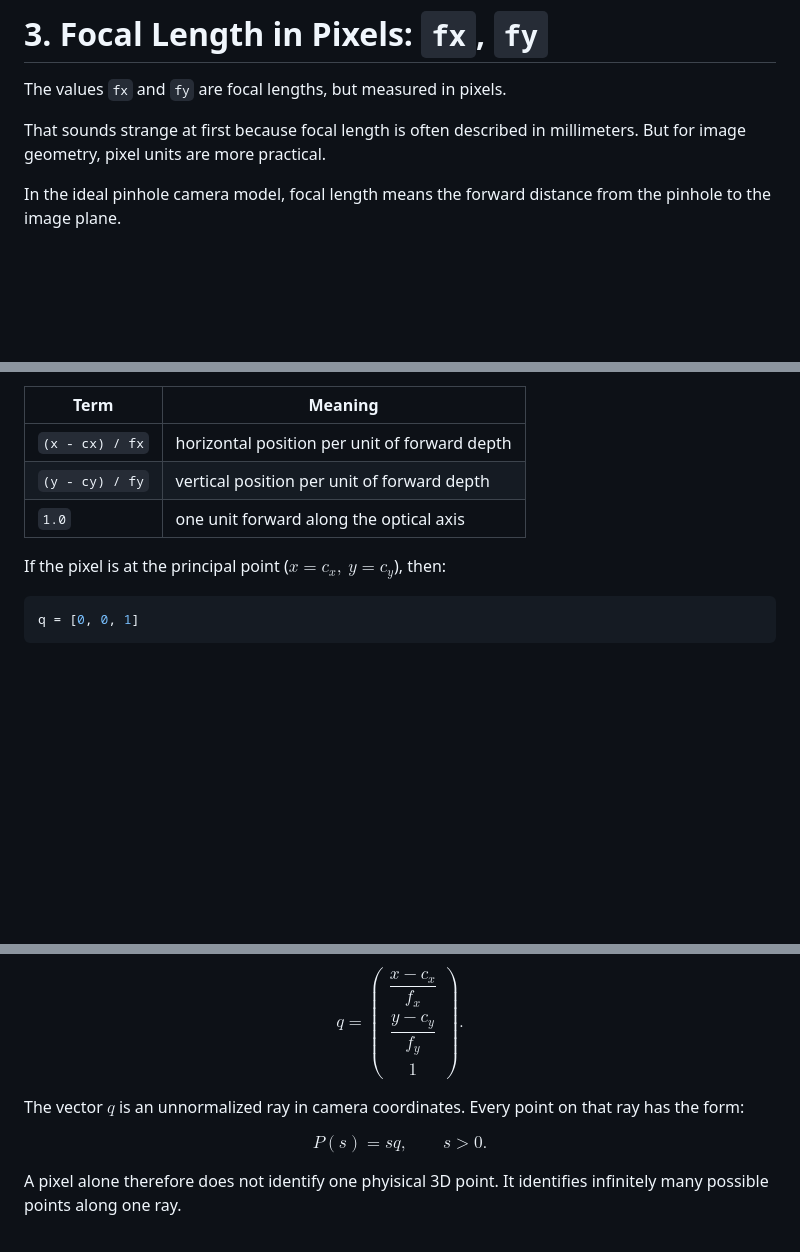
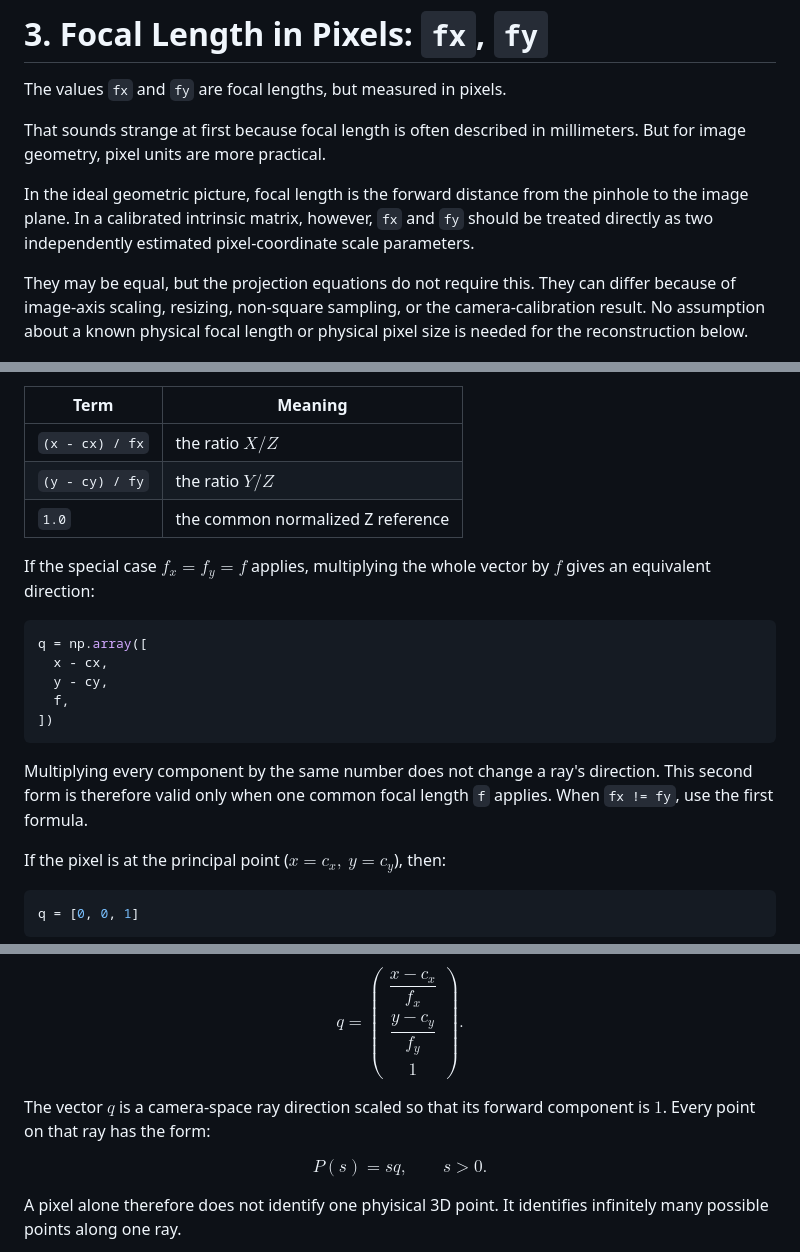
Before and after one commit to AndresNamm/blogg, a Markdown page: posts/4_perspective_intrinsics_and_depth.md, 3 parts joined by grey strips. Drawn GitHub-style; blank space fills up the shorter version.

````diff
--- a/posts/4_perspective_intrinsics_and_depth.md
+++ b/posts/4_perspective_intrinsics_and_depth.md
@@ -212,7 +212,15 @@ The values `fx` and `fy` are focal lengths, but measured in pixels.
 
 That sounds strange at first because focal length is often described in millimeters. But for image geometry, pixel units are more practical.
 
-In the ideal pinhole camera model, focal length means the forward distance from the pinhole to the image plane.
+In the ideal geometric picture, focal length is the forward distance from the
+pinhole to the image plane. In a calibrated intrinsic matrix, however, `fx`
+and `fy` should be treated directly as two independently estimated
+pixel-coordinate scale parameters.
+
+They may be equal, but the projection equations do not require this. They can
+differ because of image-axis scaling, resizing, non-square sampling, or the
+camera-calibration result. No assumption about a known physical focal length
+or physical pixel size is needed for the reconstruction below.
 
 ![alt text](images/pinhole.png)
 
@@ -307,9 +553,24 @@ The vector `q` points from the camera center through the pixel. Its components a
 
 | Term | Meaning |
 |---|---|
-| `(x - cx) / fx` | horizontal position per unit of forward depth |
-| `(y - cy) / fy` | vertical position per unit of forward depth |
-| `1.0` | one unit forward along the optical axis |
+| `(x - cx) / fx` | the ratio $X/Z$ |
+| `(y - cy) / fy` | the ratio $Y/Z$ |
+| `1.0` | the common normalized Z reference |
+
+If the special case $f_x=f_y=f$ applies, multiplying the whole vector by $f$
+gives an equivalent direction:
+
+```python
+q = np.array([
+  x - cx,
+  y - cy,
+  f,
+])
+```
+
+Multiplying every component by the same number does not change a ray's
+direction. This second form is therefore valid only when one common focal
+length `f` applies. When `fx != fy`, use the first formula.
 
 If the pixel is at the principal point ($x = c_x,\ y = c_y$), then:
 
@@ -346,7 +607,8 @@ q=
 \end{pmatrix}.
 $$
 
-The vector $q$ is an unnormalized ray in camera coordinates. Every point on that ray has the form:
+The vector $q$ is a camera-space ray direction scaled so that its forward
+component is $1$. Every point on that ray has the form:
 
 $$
 P(s)=sq, \qquad s>0.
````
Also changed, not shown: other parts of posts/4_perspective_intrinsics_and_depth.md (+253 -14 lines).
